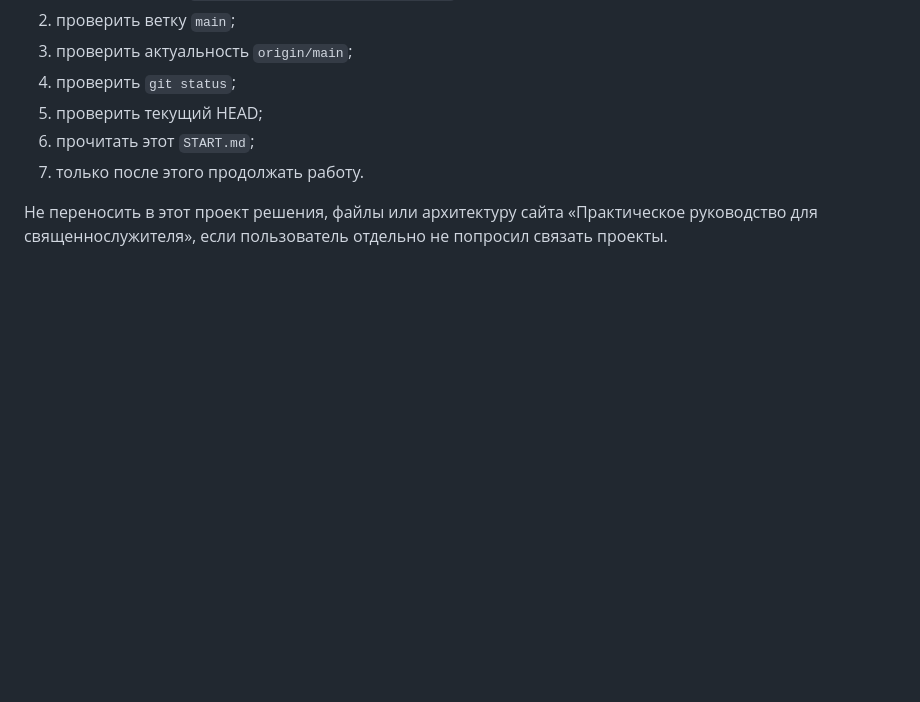
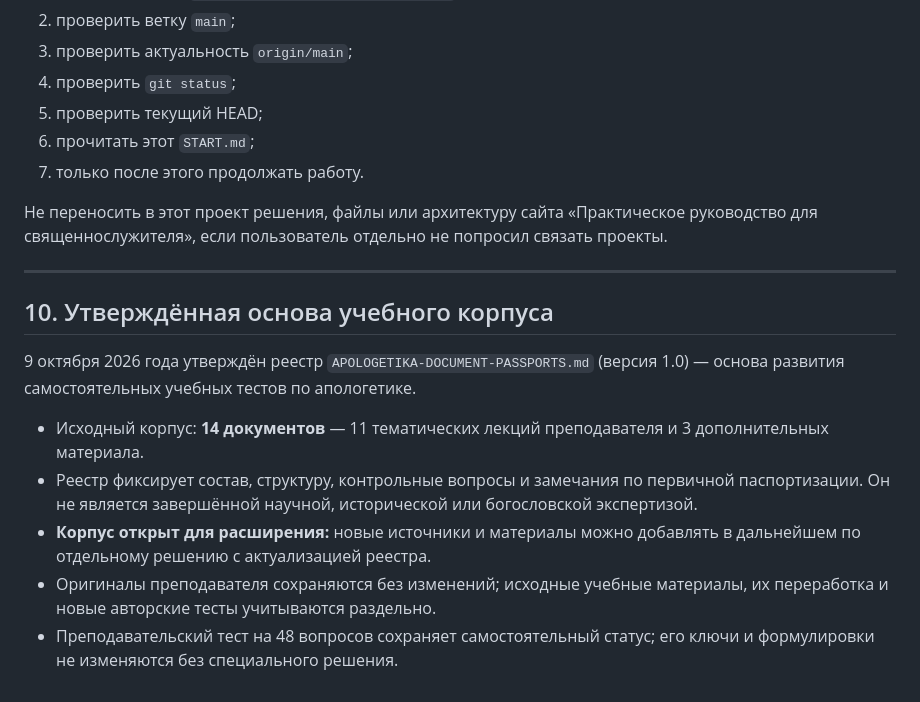
Before and after one commit to slobodatablichka/apologetika-test, a Markdown page: START.md, the part around the change. GitHub-like rendering; blank space fills up the shorter version.

Commit message:
Record approved expandable source corpus in START.md

```diff
--- a/START.md
+++ b/START.md
@@ -180,3 +180,15 @@
 7. только после этого продолжать работу.
 
 Не переносить в этот проект решения, файлы или архитектуру сайта «Практическое руководство для священнослужителя», если пользователь отдельно не попросил связать проекты.
+
+---
+
+## 10. Утверждённая основа учебного корпуса
+
+9 октября 2026 года утверждён реестр `APOLOGETIKA-DOCUMENT-PASSPORTS.md` (версия 1.0) — основа развития самостоятельных учебных тестов по апологетике.
+
+- Исходный корпус: **14 документов** — 11 тематических лекций преподавателя и 3 дополнительных материала.
+- Реестр фиксирует состав, структуру, контрольные вопросы и замечания по первичной паспортизации. Он не является завершённой научной, исторической или богословской экспертизой.
+- **Корпус открыт для расширения:** новые источники и материалы можно добавлять в дальнейшем по отдельному решению с актуализацией реестра.
+- Оригиналы преподавателя сохраняются без изменений; исходные учебные материалы, их переработка и новые авторские тесты учитываются раздельно.
+- Преподавательский тест на 48 вопросов сохраняет самостоятельный статус; его ключи и формулировки не изменяются без специального решения.
```
